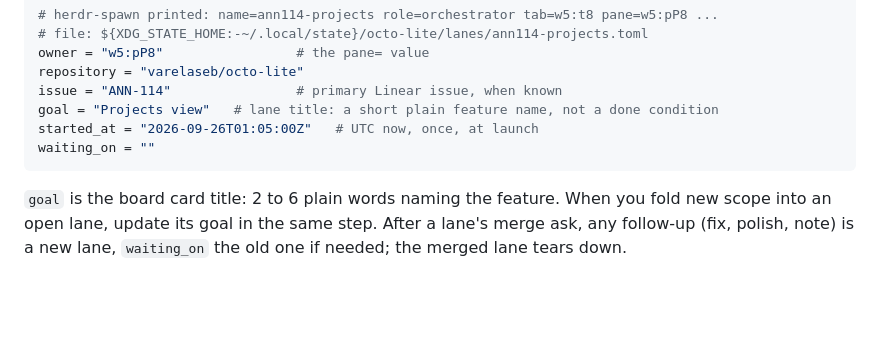
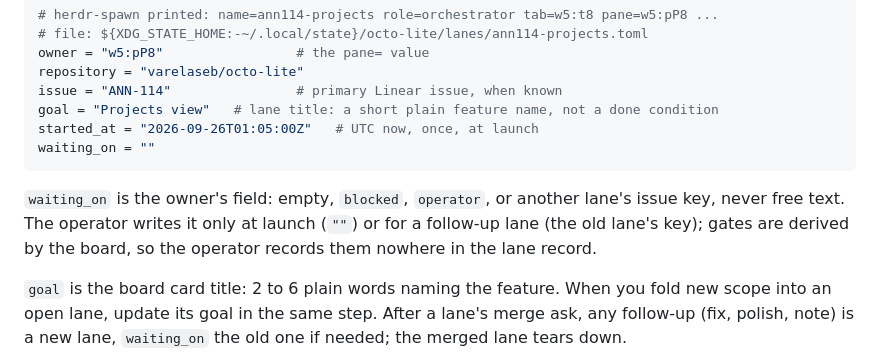
Before and after one commit to varelaseb/octo-lite, a Markdown page: agents/meta-operator.md, the part around the change. Drawn GitHub-style; blank space fills up the shorter version.

Commit message:
meta-operator: waiting_on is the owner's field
Closes #155

Co-Authored-By: Claude Opus 5.5 <noreply@anthropic.com>

````diff
--- a/agents/meta-operator.md
+++ b/agents/meta-operator.md
@@ -90,6 +90,8 @@ started_at = "2026-09-26T01:05:00Z"   # UTC now, once, at launch
 waiting_on = ""
 ```
 
+`waiting_on` is the owner's field: empty, `blocked`, `operator`, or another lane's issue key, never free text. The operator writes it only at launch (`""`) or for a follow-up lane (the old lane's key); gates are derived by the board, so the operator records them nowhere in the lane record.
+
 `goal` is the board card title: 2 to 6 plain words naming the feature.
 When you fold new scope into an open lane, update its goal in the same step.
 After a lane's merge ask, any follow-up (fix, polish, note) is a new lane,
````
